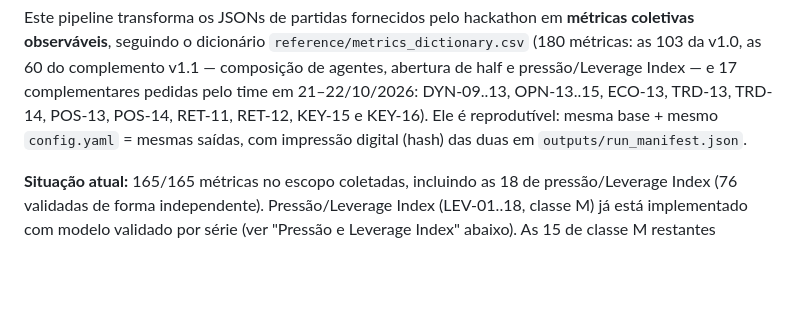
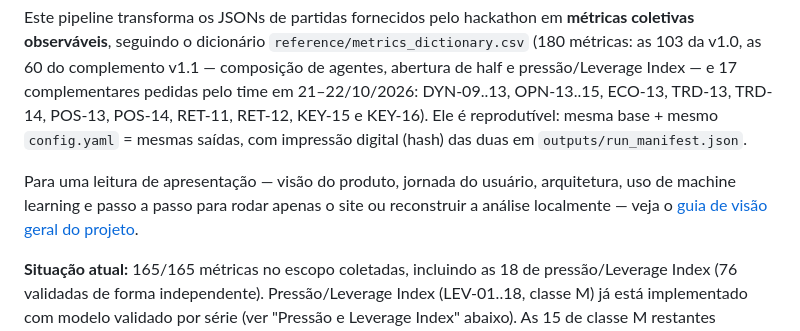
Before and after one commit to DelgadoPedro/valorant-hackathon, a Markdown page: README.md, the part around the change. Drawn GitHub-style; blank space fills up the shorter version.

Commit message:
Projeto overviewed

```diff
--- a/README.md
+++ b/README.md
@@ -8,6 +8,9 @@ dicionário `reference/metrics_dictionary.csv` (180 métricas: as 103 da v1.0, a
 agentes, abertura de half e pressão/Leverage Index — e 17 complementares pedidas pelo time em 21–22/10/2026: DYN-09..13,
 OPN-13..15, ECO-13, TRD-13, TRD-14, POS-13, POS-14, RET-11, RET-12, KEY-15 e KEY-16). Ele é reprodutível: mesma base + mesmo
 `config.yaml` = mesmas saídas, com impressão digital (hash) das duas em `outputs/run_manifest.json`.
+
+Para uma leitura de apresentação — visão do produto, jornada do usuário, arquitetura, uso de machine learning e passo a passo
+para rodar apenas o site ou reconstruir a análise localmente — veja o [guia de visão geral do projeto](docs/PROJECT_OVERVIEW.md).
 
 **Situação atual:** 165/165 métricas no escopo coletadas, incluindo as 18 de pressão/Leverage Index (76 validadas de forma independente).
 Pressão/Leverage Index (LEV-01..18, classe M) já está implementado com modelo validado por série (ver "Pressão e
```
Also changed, not shown: docs/PROJECT_OVERVIEW.md (added, +274 -0 lines).
